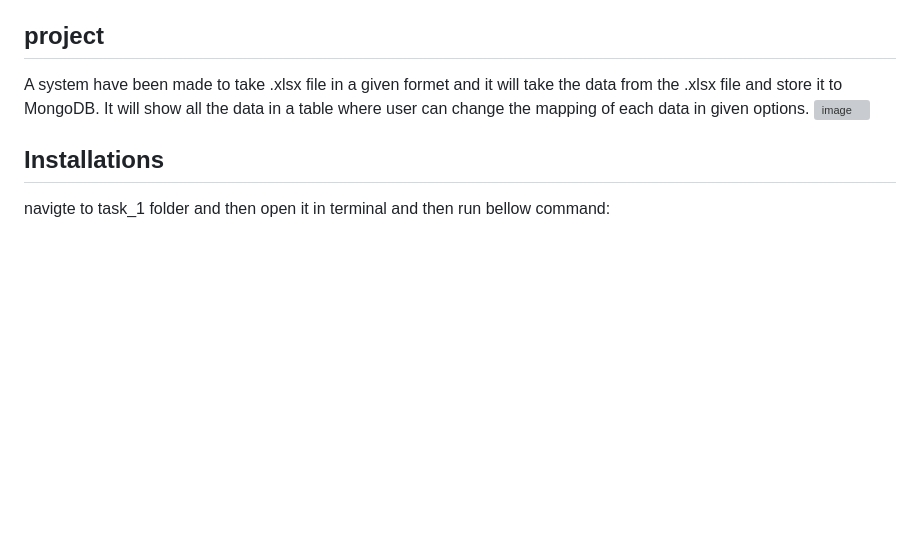
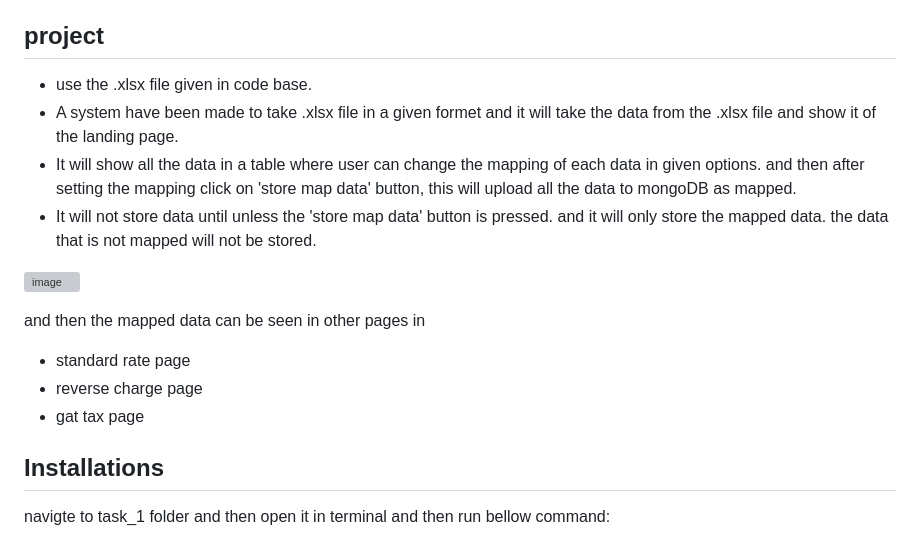
Before and after one commit to TafhimFaisal/flask_mongo_xl, a Markdown page: README.md, the part around the change. Rendered like a GitHub page; blank space fills up the shorter version; grey boxes are pictures that could not be loaded.

```diff
--- a/README.md
+++ b/README.md
@@ -25,9 +25,17 @@ Once this mapping has been saved , the system should then save the resultant map
 correctly mapped Types.
 
 ## project
-A system have been made to take .xlsx file in a given formet and it will take the data from the .xlsx file and store it to MongoDB.
-It will show all the data in a table where user can change the mapping of each data in given options.
-![image](https://github.com/TafhimFaisal/tax_star/assets/39499963/7e0a225f-9fcf-4a3c-865c-262a0de93bb4)
+- use the .xlsx file given in code base.
+- A system have been made to take .xlsx file in a given formet and it will take the data from the .xlsx file and show it of the landing page.
+- It will show all the data in a table where user can change the mapping of each data in given options. and then after setting the mapping click on 'store map data' button, this will upload all the data to mongoDB as mapped.
+- It will not store data until unless the 'store map data' button is pressed. and it will only store the mapped data. the data that is not mapped will not be stored.
+
+![image](https://github.com/TafhimFaisal/tax_star/assets/39499963/0180b1e0-6a1b-4783-bfd4-73a979336176)
+
+and then the mapped data can be seen in other pages in
+- standard rate page
+- reverse charge page
+- gat tax page
 
 ## Installations
 navigte to task_1 folder and then open it in terminal
```
